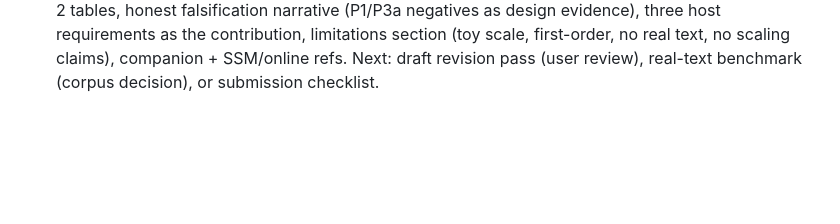
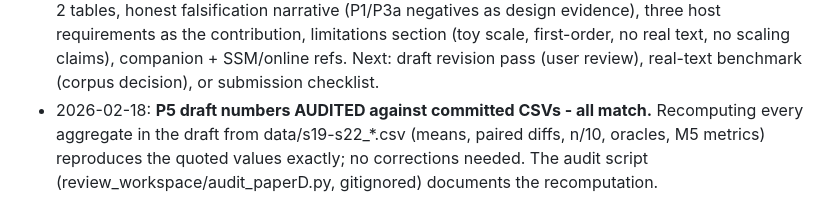
Before and after one commit to huyamingc/REDEM, a Markdown page: paper_d/PAPER_D_sketch.md, the part around the change. Rendered like a GitHub page; blank space fills up the shorter version.

Commit message:
Paper D P5: audit draft numbers against committed CSVs - all match (no corrections); record audit in sketch decision log

```diff
--- a/paper_d/PAPER_D_sketch.md
+++ b/paper_d/PAPER_D_sketch.md
@@ -422,3 +422,9 @@ journal fallback.
   first-order, no real text, no scaling claims), companion + SSM/online
   refs. Next: draft revision pass (user review), real-text benchmark
   (corpus decision), or submission checklist.
+- 2026-02-18: **P5 draft numbers AUDITED against committed CSVs - all
+  match.** Recomputing every aggregate in the draft from
+  data/s19-s22_*.csv (means, paired diffs, n/10, oracles, M5 metrics)
+  reproduces the quoted values exactly; no corrections needed. The audit
+  script (review_workspace/audit_paperD.py, gitignored) documents the
+  recomputation.
```
